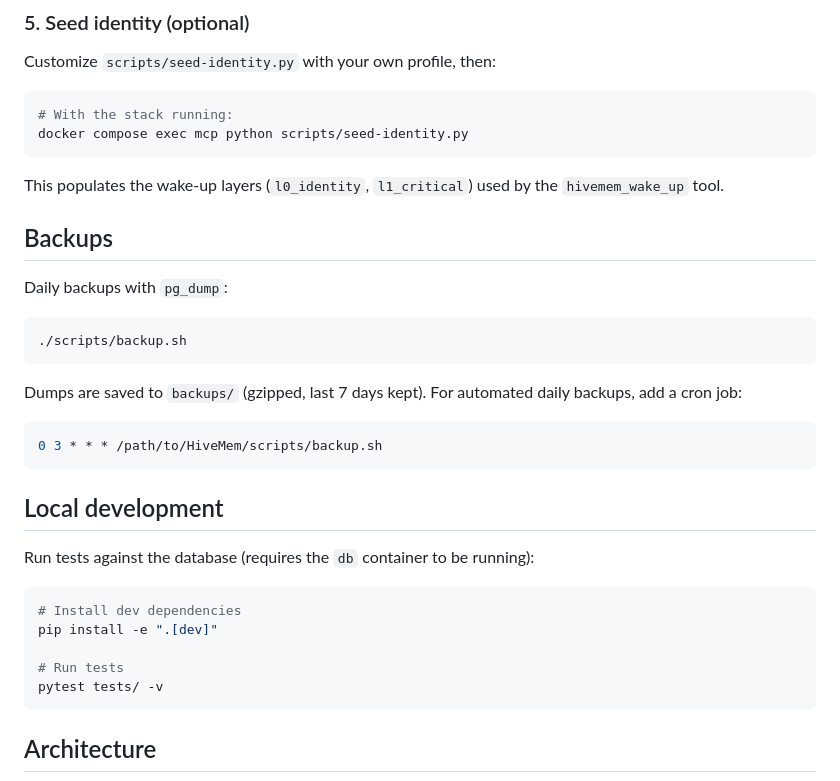
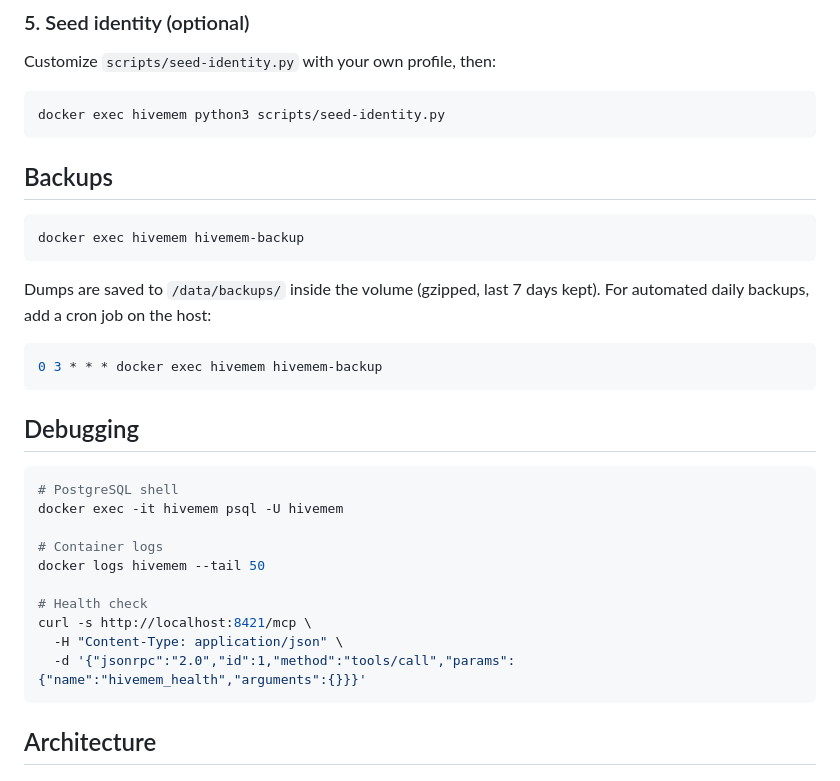
Before and after one commit to ufelmann/HiveMem, a Markdown page: README.md, the part around one of its changes. Drawn GitHub-style.

````diff
--- a/README.md
+++ b/README.md
@@ -89,36 +81,34 @@ All 16 `hivemem_*` tools should now be available.
 Customize `scripts/seed-identity.py` with your own profile, then:
 
 ```bash
-# With the stack running:
-docker compose exec mcp python scripts/seed-identity.py
+docker exec hivemem python3 scripts/seed-identity.py
 ```
-
-This populates the wake-up layers (`l0_identity`, `l1_critical`) used by the `hivemem_wake_up` tool.
 
 ## Backups
 
-Daily backups with `pg_dump`:
+```bash
+docker exec hivemem hivemem-backup
+```
+
+Dumps are saved to `/data/backups/` inside the volume (gzipped, last 7 days kept). For automated daily backups, add a cron job on the host:
 
 ```bash
-./scripts/backup.sh
+0 3 * * * docker exec hivemem hivemem-backup
 ```
 
-Dumps are saved to `backups/` (gzipped, last 7 days kept). For automated daily backups, add a cron job:
+## Debugging
 
 ```bash
-0 3 * * * /path/to/HiveMem/scripts/backup.sh
-```
+# PostgreSQL shell
+docker exec -it hivemem psql -U hivemem
 
-## Local development
+# Container logs
+docker logs hivemem --tail 50
 
-Run tests against the database (requires the `db` container to be running):
-
-```bash
-# Install dev dependencies
-pip install -e ".[dev]"
-
-# Run tests
-pytest tests/ -v
+# Health check
+curl -s http://localhost:8421/mcp \
+  -H "Content-Type: application/json" \
+  -d '{"jsonrpc":"2.0","id":1,"method":"tools/call","params":{"name":"hivemem_health","arguments":{}}}'
 ```
 
 ## Architecture
````
Also changed, not shown: other parts of README.md (+27 -33 lines).
